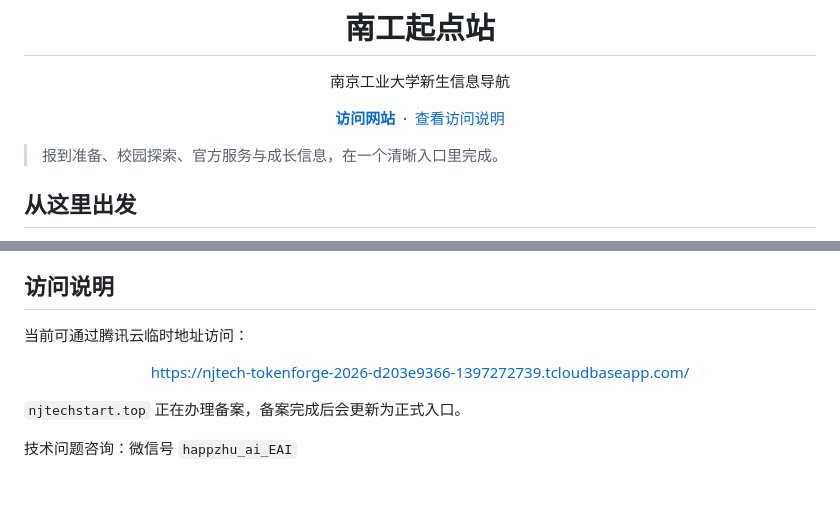
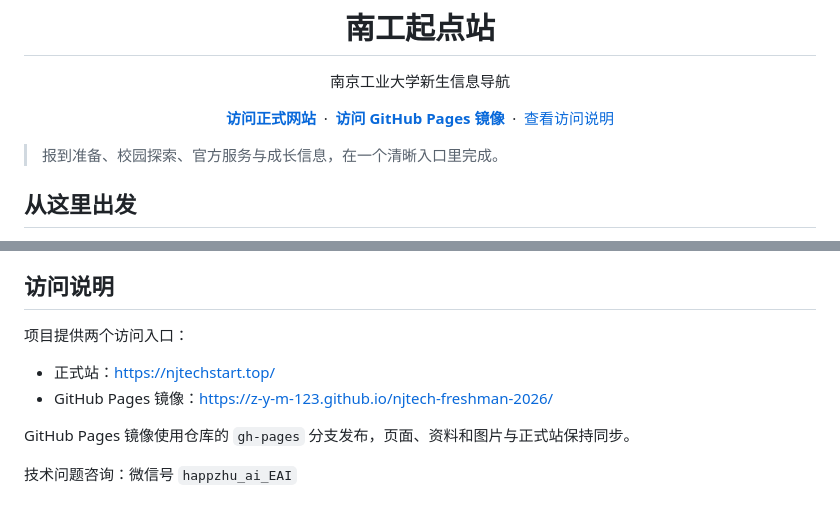
Before and after one commit to z-y-m-123/njtech-freshman-2026, a Markdown page: README.md, 2 parts joined by grey strips. GitHub-like rendering.

Commit message:
docs: link GitHub Pages mirror

```diff
--- a/README.md
+++ b/README.md
@@ -6,7 +6,9 @@
 <p align="center">南京工业大学新生信息导航</p>
 
 <p align="center">
-  <a href="https://njtech-tokenforge-2026-d203e9366-1397272739.tcloudbaseapp.com/"><strong>访问网站</strong></a>
+  <a href="https://njtechstart.top/"><strong>访问正式网站</strong></a>
+  &nbsp;·&nbsp;
+  <a href="https://z-y-m-123.github.io/njtech-freshman-2026/"><strong>访问 GitHub Pages 镜像</strong></a>
   &nbsp;·&nbsp;
   <a href="#访问说明">查看访问说明</a>
 </p>
@@ -105,12 +107,11 @@
 
 ## 访问说明
 
-当前可通过腾讯云临时地址访问：
+项目提供两个访问入口：
 
-<p align="center">
-  <a href="https://njtech-tokenforge-2026-d203e9366-1397272739.tcloudbaseapp.com/">https://njtech-tokenforge-2026-d203e9366-1397272739.tcloudbaseapp.com/</a>
-</p>
+- 正式站：[https://njtechstart.top/](https://njtechstart.top/)
+- GitHub Pages 镜像：[https://z-y-m-123.github.io/njtech-freshman-2026/](https://z-y-m-123.github.io/njtech-freshman-2026/)
 
-`njtechstart.top` 正在办理备案，备案完成后会更新为正式入口。
+GitHub Pages 镜像使用仓库的 `gh-pages` 分支发布，页面、资料和图片与正式站保持同步。
 
 技术问题咨询：微信号 `happzhu_ai_EAI`
```
